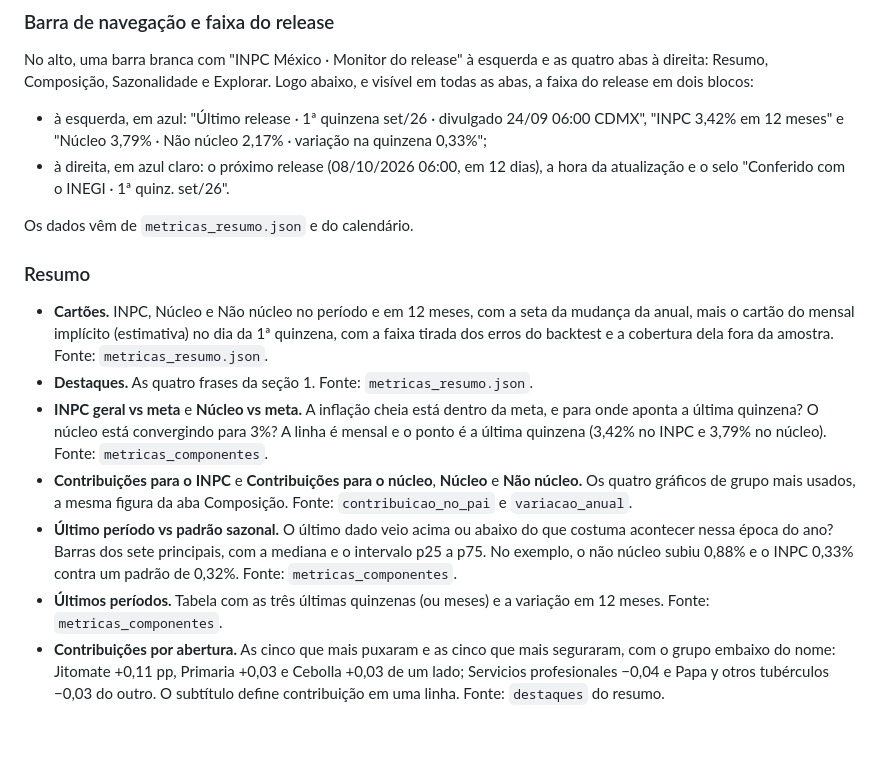
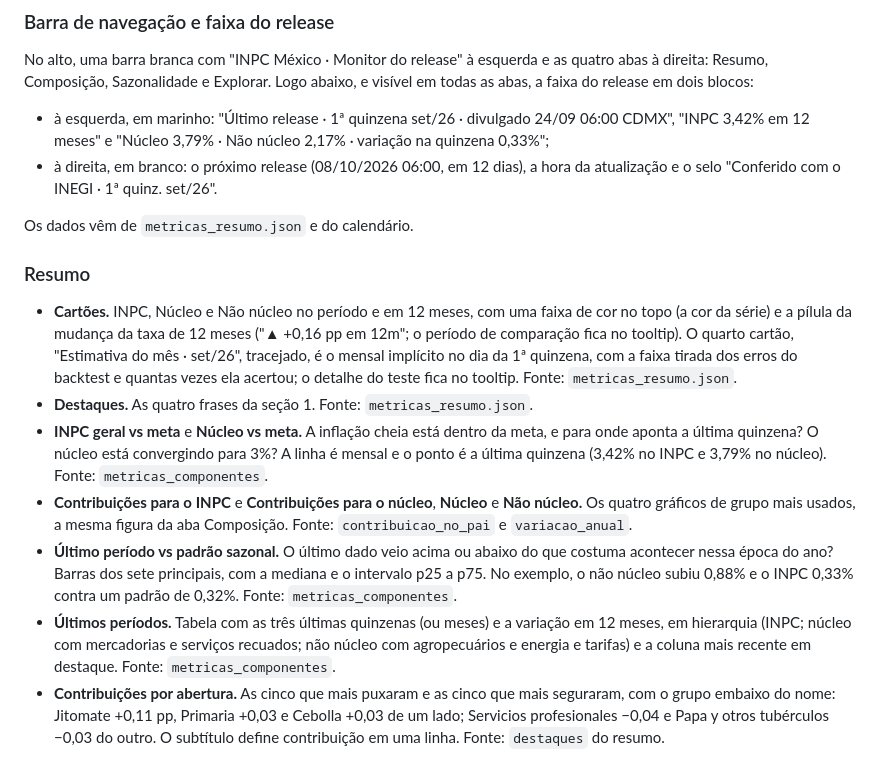
Before and after one commit to OBurchardt/Dashboard_INPC, a Markdown page: docs/guia_do_projeto.md, the part around the change. GitHub-like rendering; blank space fills up the shorter version.

Commit message:
Docs: guia com a faixa do release, os cartões e a tabela de últimos períodos atuais
Co-Authored-By: Claude Opus 5.5 <noreply@anthropic.com>

```diff
--- a/docs/guia_do_projeto.md
+++ b/docs/guia_do_projeto.md
@@ -360,19 +360,19 @@ Toda figura tem uma pergunta, que também é a docstring da função em `grafico
 
 No alto, uma barra branca com "INPC México · Monitor do release" à esquerda e as quatro abas à direita: Resumo, Composição, Sazonalidade e Explorar. Logo abaixo, e visível em todas as abas, a faixa do release em dois blocos:
 
-- à esquerda, em azul: "Último release · 1ª quinzena set/26 · divulgado 24/09 06:00 CDMX", "INPC 3,42% em 12 meses" e "Núcleo 3,79% · Não núcleo 2,17% · variação na quinzena 0,33%";
-- à direita, em azul claro: o próximo release (08/10/2026 06:00, em 12 dias), a hora da atualização e o selo "Conferido com o INEGI · 1ª quinz. set/26".
+- à esquerda, em marinho: "Último release · 1ª quinzena set/26 · divulgado 24/09 06:00 CDMX", "INPC 3,42% em 12 meses" e "Núcleo 3,79% · Não núcleo 2,17% · variação na quinzena 0,33%";
+- à direita, em branco: o próximo release (08/10/2026 06:00, em 12 dias), a hora da atualização e o selo "Conferido com o INEGI · 1ª quinz. set/26".
 
 Os dados vêm de `metricas_resumo.json` e do calendário.
 
 ### Resumo
 
-- **Cartões.** INPC, Núcleo e Não núcleo no período e em 12 meses, com a seta da mudança da anual, mais o cartão do mensal implícito (estimativa) no dia da 1ª quinzena, com a faixa tirada dos erros do backtest e a cobertura dela fora da amostra. Fonte: `metricas_resumo.json`.
+- **Cartões.** INPC, Núcleo e Não núcleo no período e em 12 meses, com uma faixa de cor no topo (a cor da série) e a pílula da mudança da taxa de 12 meses ("▲ +0,16 pp em 12m"; o período de comparação fica no tooltip). O quarto cartão, "Estimativa do mês · set/26", tracejado, é o mensal implícito no dia da 1ª quinzena, com a faixa tirada dos erros do backtest e quantas vezes ela acertou; o detalhe do teste fica no tooltip. Fonte: `metricas_resumo.json`.
 - **Destaques.** As quatro frases da seção 1. Fonte: `metricas_resumo.json`.
 - **INPC geral vs meta** e **Núcleo vs meta.** A inflação cheia está dentro da meta, e para onde aponta a última quinzena? O núcleo está convergindo para 3%? A linha é mensal e o ponto é a última quinzena (3,42% no INPC e 3,79% no núcleo). Fonte: `metricas_componentes`.
 - **Contribuições para o INPC** e **Contribuições para o núcleo**, **Núcleo** e **Não núcleo.** Os quatro gráficos de grupo mais usados, a mesma figura da aba Composição. Fonte: `contribuicao_no_pai` e `variacao_anual`.
 - **Último período vs padrão sazonal.** O último dado veio acima ou abaixo do que costuma acontecer nessa época do ano? Barras dos sete principais, com a mediana e o intervalo p25 a p75. No exemplo, o não núcleo subiu 0,88% e o INPC 0,33% contra um padrão de 0,32%. Fonte: `metricas_componentes`.
-- **Últimos períodos.** Tabela com as três últimas quinzenas (ou meses) e a variação em 12 meses. Fonte: `metricas_componentes`.
+- **Últimos períodos.** Tabela com as três últimas quinzenas (ou meses) e a variação em 12 meses, em hierarquia (INPC; núcleo com mercadorias e serviços recuados; não núcleo com agropecuários e energia e tarifas) e a coluna mais recente em destaque. Fonte: `metricas_componentes`.
 - **Contribuições por abertura.** As cinco que mais puxaram e as cinco que mais seguraram, com o grupo embaixo do nome: Jitomate +0,11 pp, Primaria +0,03 e Cebolla +0,03 de um lado; Servicios profesionales −0,04 e Papa y otros tubérculos −0,03 do outro. O subtítulo define contribuição em uma linha. Fonte: `destaques` do resumo.
 
 ### Composição
```
